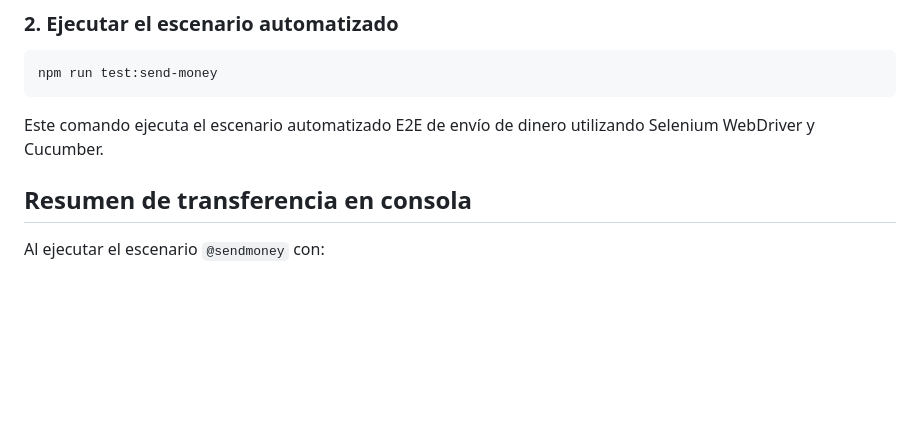
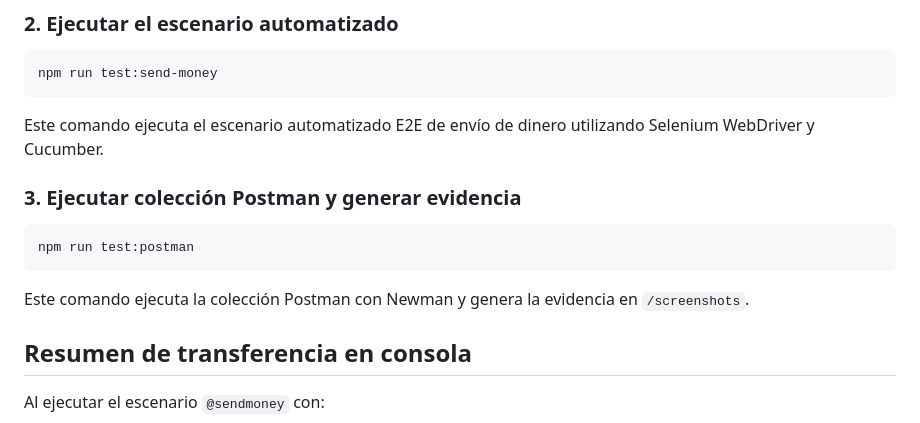
Before and after one commit to lvergarag/ria-qa-automation-challenge, a Markdown page: README.md, the part around one of its changes. GitHub-like rendering; blank space fills up the shorter version.

````diff
--- a/README.md
+++ b/README.md
@@ -427,6 +437,14 @@ npm run test:send-money
 
 Este comando ejecuta el escenario automatizado E2E de envío de dinero utilizando Selenium WebDriver y Cucumber.
 
+### 3. Ejecutar colección Postman y generar evidencia
+
+```bash
+npm run test:postman
+```
+
+Este comando ejecuta la colección Postman con Newman y genera la evidencia en `/screenshots`.
+
 
 ## Resumen de transferencia en consola
 
````
Also changed, not shown: other parts of README.md (+14 -4 lines), screenshots/postman-collection-runner-result.png (added), 11 other files.
